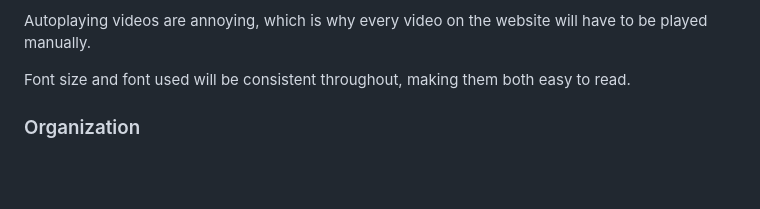
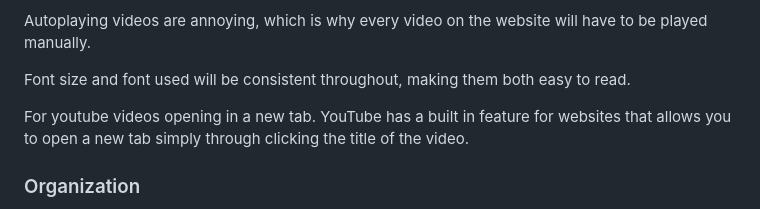
Before and after one commit to jordanmcodes/LCS-Report-podcast-website, a Markdown page: README.md, the part around the change. Rendered like a GitHub page; blank space fills up the shorter version.

Commit message:
I have added a description in the readme file explaining how much youtube videos link to a new tab. The website does not have external links such as social media. It only has my youtube videos, which can't have target blank to send them to a new tab. The only way is through clicking the title of the videos.

```diff
--- a/README.md
+++ b/README.md
@@ -51,6 +51,8 @@ Going back to the background, it will be clear and not distract the users away f
 Autoplaying videos are annoying, which is why every video on the website will have to be played manually.
 
 Font size and font used will be consistent throughout, making them both easy to read.
+
+For youtube videos opening in a new tab. YouTube has a built in feature for websites that allows you to open a new tab simply through clicking the title of the video.
 
 ### Organization
 The information on every page will be displayed in a clear and precise manner. Underneat the navigation bar on each page of my website there will be a large h1/h2 clearly explaining what page you are on.
```
